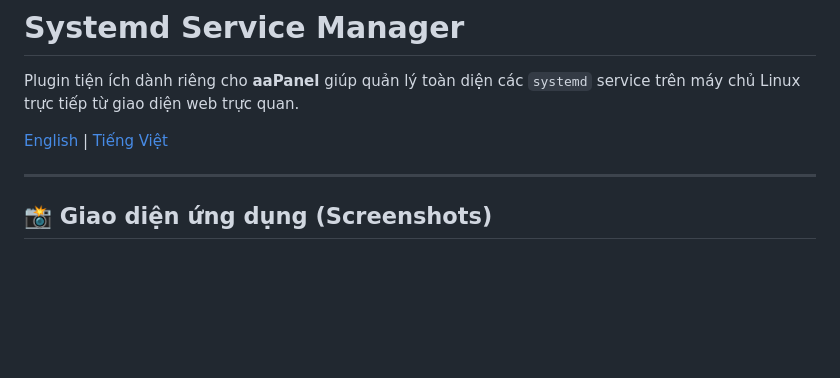
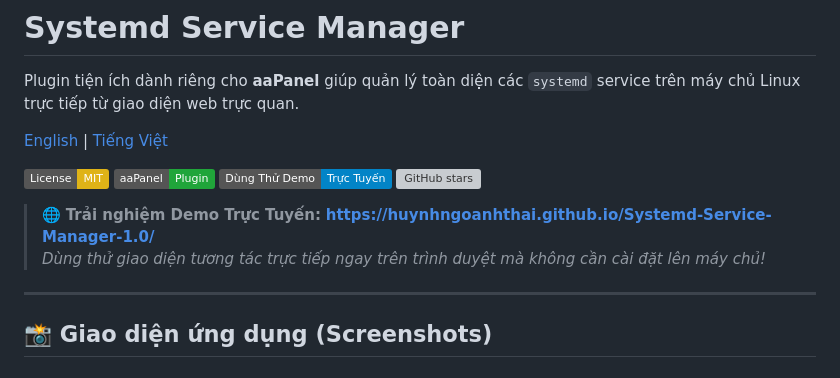
Before and after one commit to huynhngoanhthai/Systemd-Service-Manager-1.0, a Markdown page: README_VI.md, the part around the change. GitHub-like rendering; badges without logos; blank space fills up the shorter version; grey boxes are pictures that could not be loaded.

Commit message:
docs: add Live Demo badges and links to READMEs

```diff
--- a/README_VI.md
+++ b/README_VI.md
@@ -3,6 +3,14 @@
 Plugin tiện ích dành riêng cho **aaPanel** giúp quản lý toàn diện các `systemd` service trên máy chủ Linux trực tiếp từ giao diện web trực quan.
 
 [English](README.md) | [Tiếng Việt](README_VI.md)
+
+[![License: MIT](https://img.shields.io/badge/License-MIT-yellow.svg)](LICENSE)
+[![aaPanel](https://img.shields.io/badge/aaPanel-Plugin-20a53a.svg?logo=linux&logoColor=white)](https://www.aapanel.com/)
+[![Trải nghiệm Demo](https://img.shields.io/badge/Dùng_Thử_Demo-Trực_Tuyến-0284c7?style=flat&logo=firefox)](https://huynhngoanhthai.github.io/Systemd-Service-Manager-1.0/)
+[![GitHub stars](https://img.shields.io/github/stars/huynhngoanhthai/Systemd-Service-Manager-1.0?style=social)](https://github.com/huynhngoanhthai/Systemd-Service-Manager-1.0)
+
+> 🌐 **Trải nghiệm Demo Trực Tuyến:** **[https://huynhngoanhthai.github.io/Systemd-Service-Manager-1.0/](https://huynhngoanhthai.github.io/Systemd-Service-Manager-1.0/)**
+> *Dùng thử giao diện tương tác trực tiếp ngay trên trình duyệt mà không cần cài đặt lên máy chủ!*
 
 ---
 
```
Also changed, not shown: README.md (+8 -0 lines).
